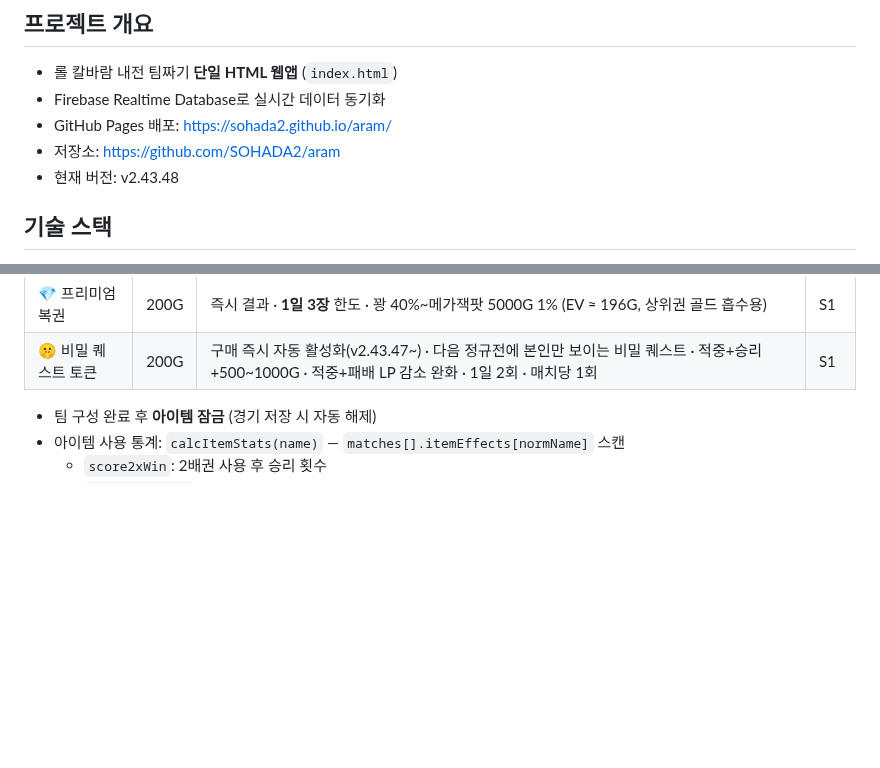
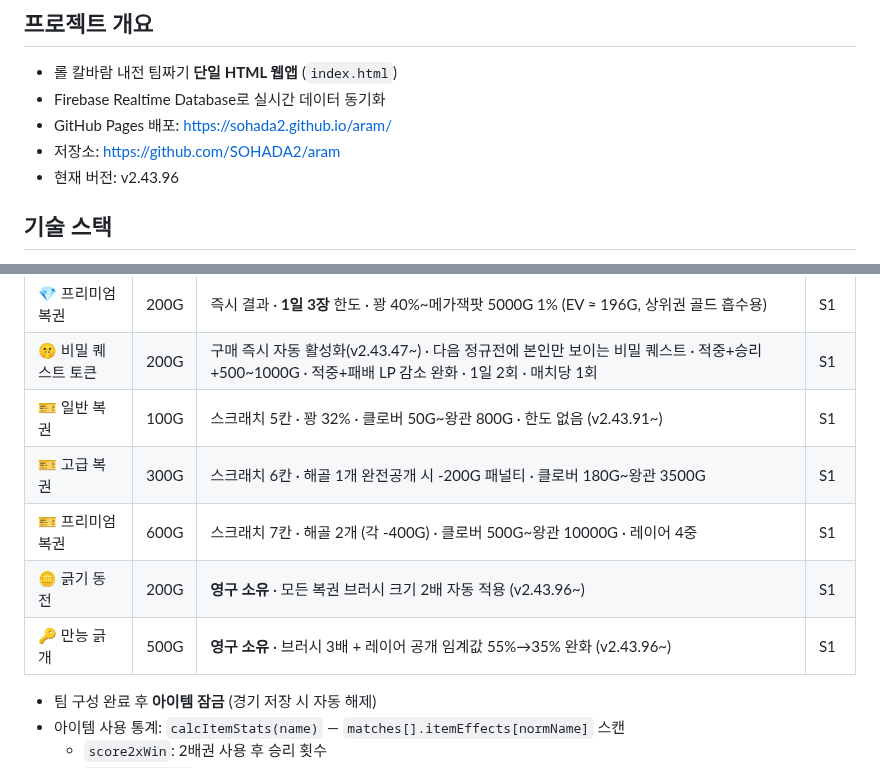
Before and after one commit to SOHADA2/aram, a Markdown page: CLAUDE.md, 2 parts joined by grey strips. Drawn GitHub-style; blank space fills up the shorter version.

Commit message:
docs: CLAUDE.md 버전 v2.43.96으로 갱신, 스크래치 복권 아이템 표 추가
Co-Authored-By: Claude Sonnet 4.6 <noreply@anthropic.com>

```diff
--- a/CLAUDE.md
+++ b/CLAUDE.md
@@ -5,7 +5,7 @@
 - Firebase Realtime Database로 실시간 데이터 동기화
 - GitHub Pages 배포: https://sohada2.github.io/aram/
 - 저장소: https://github.com/SOHADA2/aram
-- 현재 버전: v2.43.48
+- 현재 버전: v2.43.96
 
 ## 기술 스택
 - **순수 HTML/CSS/JS** (프레임워크·빌드 없음, 파일 1개)
@@ -172,6 +172,11 @@
 | 🎟️ 골드 복권 | 30G | 즉시 결과 · 1일 10장 한도 · 꽝 30%~잭팟 500G 1% (EV ≈ 32G) | S1 |
 | 💎 프리미엄 복권 | 200G | 즉시 결과 · **1일 3장** 한도 · 꽝 40%~메가잭팟 5000G 1% (EV ≈ 196G, 상위권 골드 흡수용) | S1 |
 | 🤫 비밀 퀘스트 토큰 | 200G | 구매 즉시 자동 활성화(v2.43.47~) · 다음 정규전에 본인만 보이는 비밀 퀘스트 · 적중+승리 +500~1000G · 적중+패배 LP 감소 완화 · 1일 2회 · 매치당 1회 | S1 |
+| 🎫 일반 복권 | 100G | 스크래치 5칸 · 꽝 32% · 클로버 50G~왕관 800G · 한도 없음 (v2.43.91~) | S1 |
+| 🎫 고급 복권 | 300G | 스크래치 6칸 · 해골 1개 완전공개 시 -200G 패널티 · 클로버 180G~왕관 3500G | S1 |
+| 🎫 프리미엄 복권 | 600G | 스크래치 7칸 · 해골 2개 (각 -400G) · 클로버 500G~왕관 10000G · 레이어 4중 | S1 |
+| 🪙 긁기 동전 | 200G | **영구 소유** · 모든 복권 브러시 크기 2배 자동 적용 (v2.43.96~) | S1 |
+| 🔑 만능 긁개 | 500G | **영구 소유** · 브러시 3배 + 레이어 공개 임계값 55%→35% 완화 (v2.43.96~) | S1 |
 
 - 팀 구성 완료 후 **아이템 잠금** (경기 저장 시 자동 해제)
 - 아이템 사용 통계: `calcItemStats(name)` — `matches[].itemEffects[normName]` 스캔
```
